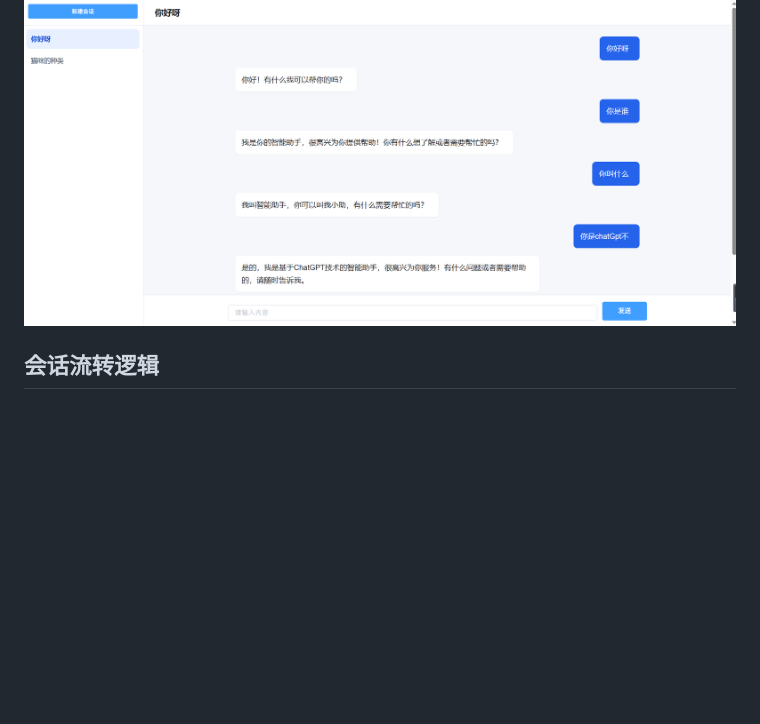
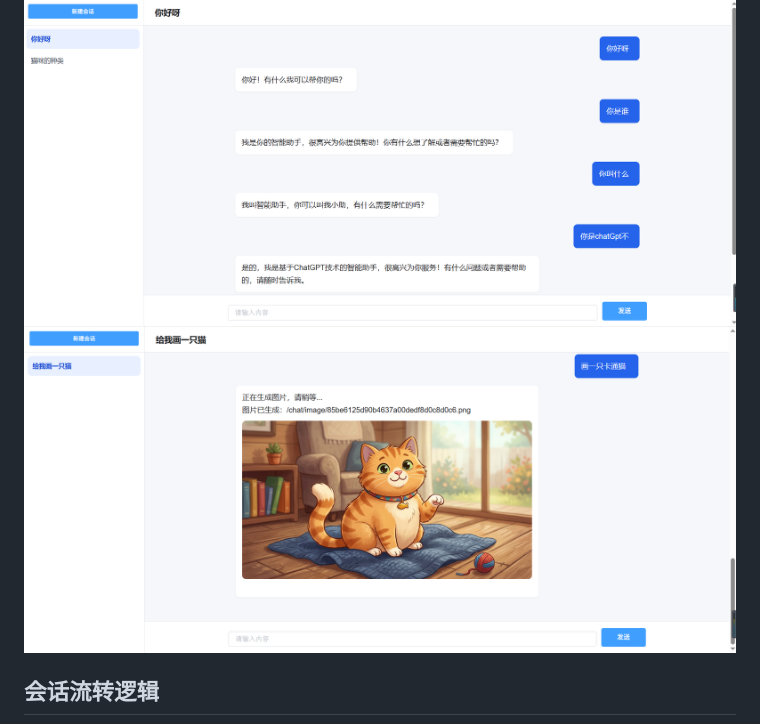
Before and after one commit to hdwang123/GptTest, a Markdown page: README.md, the part around the change. Drawn GitHub-style; pictures changed too: docs/page2.png (added); blank space fills up the shorter version.

Commit message:
修改readme

```diff
--- a/README.md
+++ b/README.md
@@ -4,6 +4,7 @@
 
 ## 页面效果
 ![页面效果](docs/page.png)
+![页面效果](docs/page2.png)
 
 ## 会话流转逻辑
 
```
